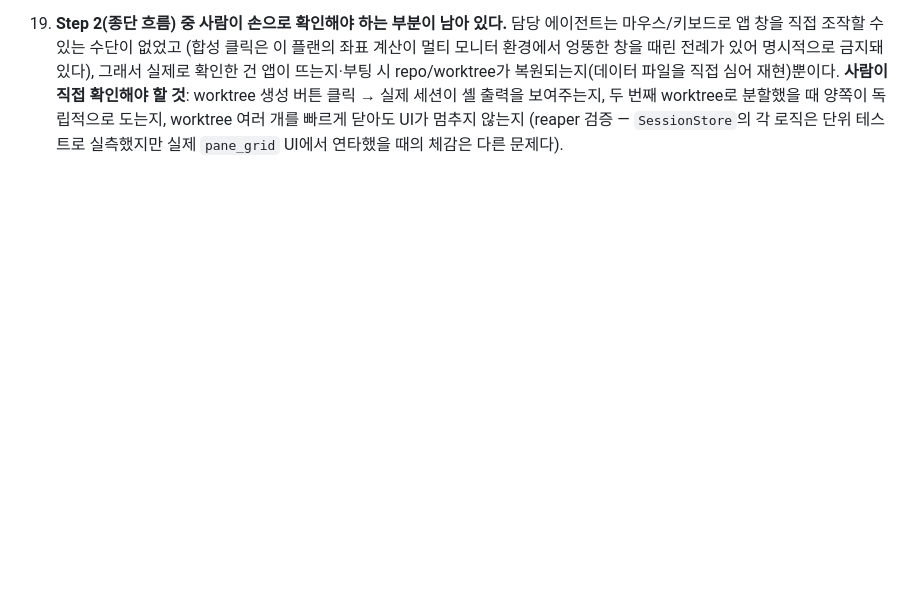
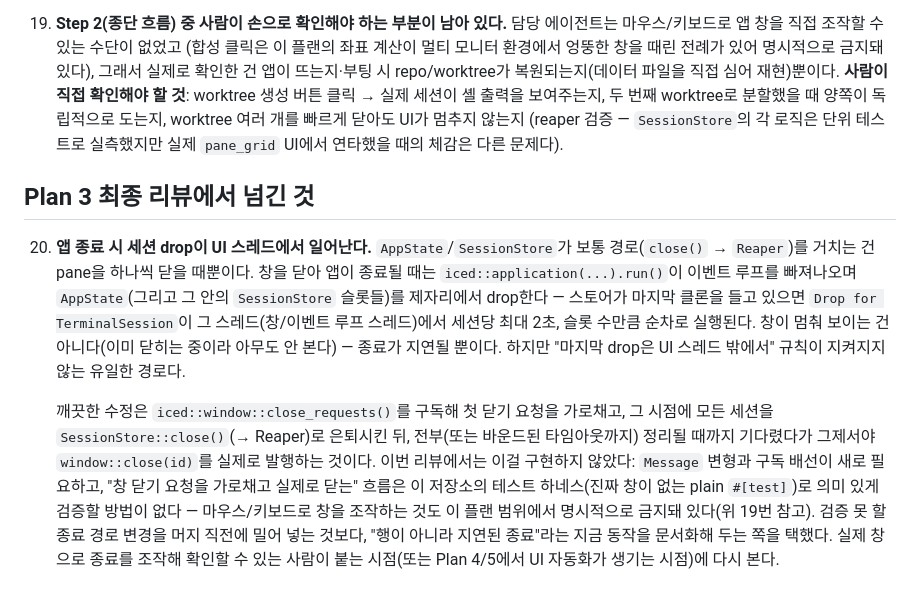
Before and after one commit to protess/suaegi, a Markdown page: docs/follow-ups.md, the part around the change. Rendered like a GitHub page; blank space fills up the shorter version.

Commit message:
docs: record the app-quit session-drop path as a deliberate deferral
Final review item 4: at quit, AppState/SessionStore slots drop in
place on the UI/event-loop thread instead of routing through the
Reaper, so Drop for TerminalSession can run there (up to 2s per
session, serially). This delays exit rather than freezing a visible
window, so it's lower severity than items 1-2.

A clean fix (intercept iced::window::close_requests(), retire all
sessions through the Reaper, wait bounded, then actually close) needs
new Message/subscription plumbing that can't be meaningfully verified
by this repo's test harness (no real window in plain #[test], and
synthetic window control is already off-limits per docs/follow-ups.md
item 19). Chose to document the current behavior rather than land an
unverifiable quit-path change right before merge.

```diff
--- a/docs/follow-ups.md
+++ b/docs/follow-ups.md
@@ -141,3 +141,27 @@ Plan 3의 워크벤치(`crates/suaegi-app/src/workbench.rs`)는 읽기 전용
     독립적으로 도는지, worktree 여러 개를 빠르게 닫아도 UI가 멈추지 않는지
     (reaper 검증 — `SessionStore`의 각 로직은 단위 테스트로 실측했지만 실제
     `pane_grid` UI에서 연타했을 때의 체감은 다른 문제다).
+
+## Plan 3 최종 리뷰에서 넘긴 것
+
+20. **앱 종료 시 세션 drop이 UI 스레드에서 일어난다.** `AppState`/`SessionStore`가
+    보통 경로(`close()` → `Reaper`)를 거치는 건 pane을 하나씩 닫을 때뿐이다.
+    창을 닫아 앱이 종료될 때는 `iced::application(...).run()`이 이벤트 루프를
+    빠져나오며 `AppState`(그리고 그 안의 `SessionStore` 슬롯들)를 제자리에서
+    drop한다 — 스토어가 마지막 클론을 들고 있으면 `Drop for TerminalSession`이
+    그 스레드(창/이벤트 루프 스레드)에서 세션당 최대 2초, 슬롯 수만큼 순차로
+    실행된다. 창이 멈춰 보이는 건 아니다(이미 닫히는 중이라 아무도 안 본다) —
+    종료가 지연될 뿐이다. 하지만 "마지막 drop은 UI 스레드 밖에서" 규칙이 지켜지지
+    않는 유일한 경로다.
+
+    깨끗한 수정은 `iced::window::close_requests()`를 구독해 첫 닫기 요청을
+    가로채고, 그 시점에 모든 세션을 `SessionStore::close()`(→ Reaper)로 은퇴시킨
+    뒤, 전부(또는 바운드된 타임아웃까지) 정리될 때까지 기다렸다가 그제서야
+    `window::close(id)`를 실제로 발행하는 것이다. 이번 리뷰에서는 이걸 구현하지
+    않았다: `Message` 변형과 구독 배선이 새로 필요하고, "창 닫기 요청을 가로채고
+    실제로 닫는" 흐름은 이 저장소의 테스트 하네스(진짜 창이 없는 plain `#[test]`)로
+    의미 있게 검증할 방법이 없다 — 마우스/키보드로 창을 조작하는 것도 이 플랜
+    범위에서 명시적으로 금지돼 있다(위 19번 참고). 검증 못 할 종료 경로 변경을
+    머지 직전에 밀어 넣는 것보다, "행이 아니라 지연된 종료"라는 지금 동작을
+    문서화해 두는 쪽을 택했다. 실제 창으로 종료를 조작해 확인할 수 있는 사람이
+    붙는 시점(또는 Plan 4/5에서 UI 자동화가 생기는 시점)에 다시 본다.
```
